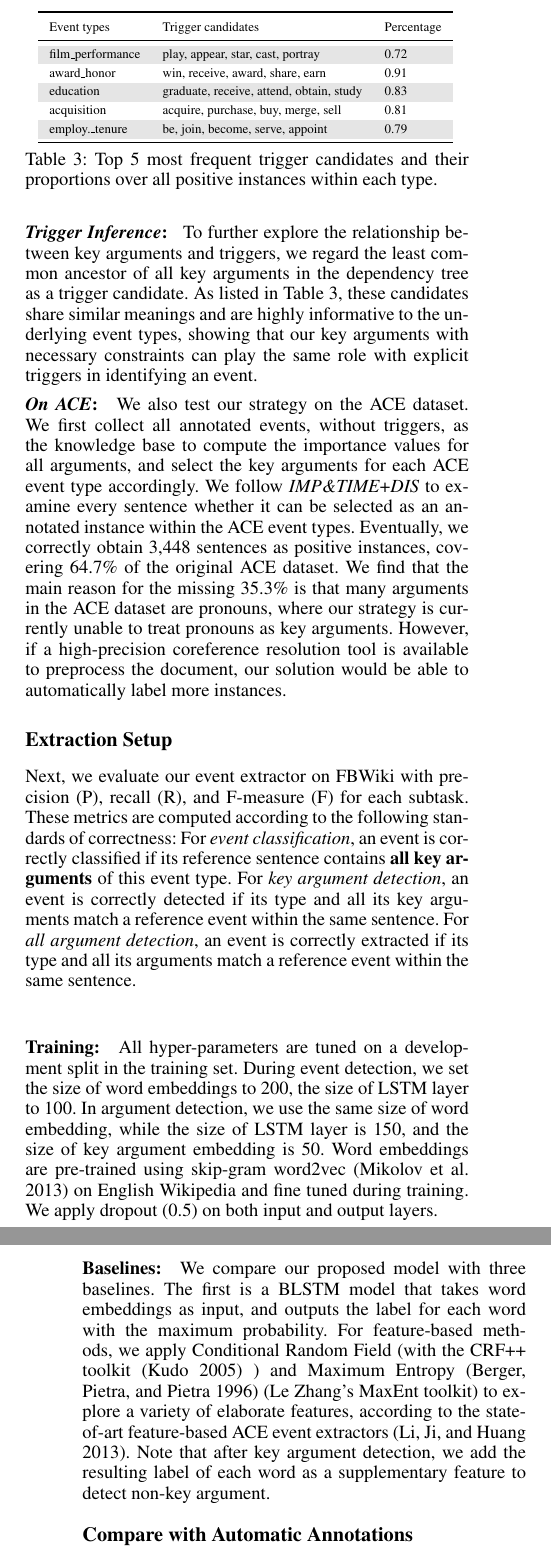
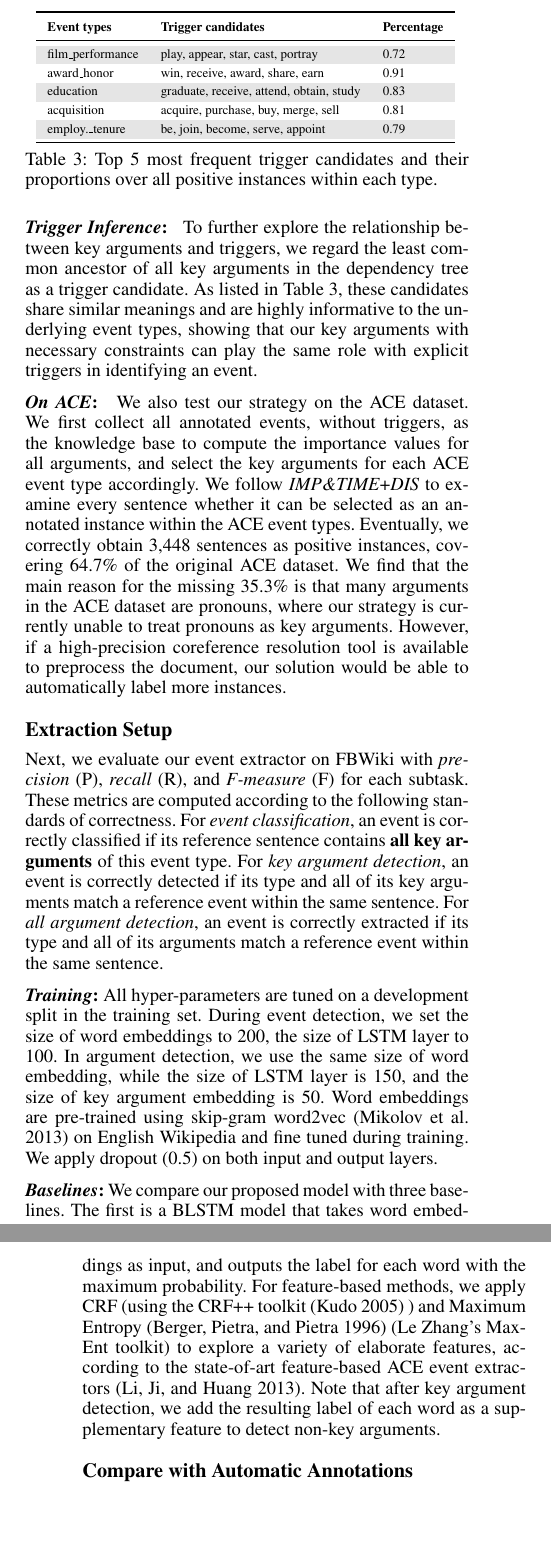
Before and after one commit to chrsitinass/ee_submission, a LaTeX paper (submission.tex, which reads Experiments.tex): two parts of the columns of pages 5 and 6 of 8, joined at a grey line, cut so that both start at the same text, the shorter picture padded with empty space. Compiled offline with pdfLaTeX.

Commit message:
within page limits

```diff
--- a/Experiments.tex
+++ b/Experiments.tex
@@ -24,0 +32 @@ randomly select 100 sentences from each dataset, and ask two annotators to decid
+ a random split of 101,019 for
@@ -76,7 +79,7 @@ types of events.
 
 %%%% containing 7,180 sentences, containing 7,394 events and 25,840 arguments. We then randomly select 4,800 sentences for training and 1,180 sentences as test set, and the rest 1,200 sentences for validation.
 %We first manually evaluate the quality of our test set and then regard the automatically generated data as gold standard and evaluate our model accordingly. Next, we manually evaluate a subset of events detected by our model and analyze the differences with regards to the automatic evaluation. Finally, we conduct evaluation on a smaller dataset constructed according to Wikipedia tables and articles.
-\vspace{1mm}
+\vspace{2mm}
 
 \noindent\textbf{\emph{Trigger Inference}: \mbox{ }} To further explore the relationship between key arguments and triggers, we regard the
 least common ancestor of all key arguments in the dependency tree as a trigger candidate. As listed in Table~\ref{freqTriggers}, these
@@ -89,7 +92,7 @@ constraints can play the same role with explicit triggers in identifying an even
 	\centering
 	\begin{tabular}{lll}
     \toprule
-		Event types & Trigger candidates & Percentage \\
+		\textbf{Event types} & \textbf{Trigger candidates} & \textbf{Percentage} \\
     \midrule
 		\rowcolor{Gray}film\_performance & play, appear, star, cast, portray & 0.72 \\
 		award\_honor & win, receive, award, share, earn & 0.91 \\
@@ -104,7 +107,7 @@ constraints can play the same role with explicit triggers in identifying an even
 	\label{freqTriggers}
 \end{table}
 
-\vspace{1mm} \noindent\textbf{\emph{On ACE}: \mbox{ }} We also test our strategy on the ACE dataset. We first collect all annotated events,
+\vspace{2mm} \noindent\textbf{\emph{On ACE}: \mbox{ }} We also test our strategy on the ACE dataset. We first collect all annotated events,
 without triggers, as the knowledge base to compute the importance values for all arguments, and select the key arguments for each ACE event
 type accordingly. We follow \emph{IMP\&TIME}+\emph{DIS} to examine every sentence whether it can be selected as an annotated instance
 within the ACE event types. Eventually, we correctly obtain 3,448 sentences as positive instances, covering 64.7\% of the original ACE
@@ -118,31 +121,32 @@ our solution would be able to automatically label more instances.% as training d
 Next, we evaluate our event extractor on FBWiki  %the collected datasets,
 %\paragraph{Metrics:} We evaluate our models
 %in terms of popular metrics in event extraction, i.e.,
-with precision (P), recall (R), and F-measure (F) for each subtask. These metrics are computed according to the following standards of correctness:
-For \emph{event classification}, an event is correctly classified if its reference sentence contains \textbf{all key arguments} of this event type.
-For \emph{key argument detection}, an event is correctly detected if its type and all its key arguments match a reference event within the same sentence.
-For \emph{all argument detection}, an event is correctly extracted if its type and all its arguments match a reference event within the same sentence.
+with \emph{precision} (P), \emph{recall} (R), and \emph{F-measure} (F) for each subtask. These metrics are computed according to the
+following standards of correctness. For \emph{event classification}, an event is correctly classified if its reference sentence contains
+\textbf{all key arguments} of this event type. For \emph{key argument detection}, an event is correctly detected if its type and all of its
+key arguments match a reference event within the same sentence. For \emph{all argument detection}, an event is correctly extracted if its
+type and all of its arguments match a reference event within the same sentence.
 
-\paragraph{Training:} All hyper-parameters are tuned on a development split in the training set. During event detection, we set the size of word embeddings to 200, the size of LSTM layer to 100. In argument detection, we use the same size of word embedding, while the size of LSTM layer is 150, and the size of key argument embedding is 50. Word embeddings are pre-trained using skip-gram word2vec~\cite{mikolov2013distributed} on English Wikipedia and fine tuned during training. We apply dropout (0.5) on both input and output layers.
+\vspace{2mm}
+
+
+\noindent \textbf{\emph{Training}:} All hyper-parameters are tuned on a development split in the training set. During event detection, we
+set the size of word embeddings to 200, the size of LSTM layer to 100. In argument detection, we use the same size of word embedding, while
+the size of LSTM layer is 150, and the size of key argument embedding is 50. Word embeddings are pre-trained using skip-gram
+word2vec~\cite{mikolov2013distributed} on English Wikipedia and fine tuned during training. We apply dropout (0.5) on both input and output
+layers.
 
 
 
 
-\paragraph{Baselines:}
+\vspace{2mm}\noindent\textbf{\emph{Baselines}:}
 %To investigate the effectiveness of our proposed model,
-We compare our proposed model with three baselines. %including traditional feature-based and neural network models. All baselines are trained
-%following a \textbf{two-step pipeline, i.e., event detection and argument detection.?????}
-%For neural network baslines, we train
+We compare our proposed model with three baselines.
 The first is a  BLSTM model that takes word embeddings as input, and outputs the label for each word with the maximum probability. % among all possible labels.
-For feature-based methods, we apply Conditional Random Field (with the CRF++ toolkit~\cite{kudo2005crf++} ) and Maximum Entropy \cite{berger1996maximum} (Le Zhang's MaxEnt toolkit) to explore a variety of elaborate features,
-% such as lexical, syntactic and entity-related features,
-according to the state-of-art feature-based ACE event extractors~\cite{li2013joint}.
-% Note that during argument detection stage, we add the event detection label for each word as a supplementary feature.
-%
-Note that after key argument detection, we add the resulting label of each word as a supplementary feature to detect non-key argument.
- %All models are first required to predict each word with a label indicating whether \textbf{it is in an key argument, and add the resulting label of each word as a supplementary feature to predict whether it is in a non-key argument}.
-
-%We use Stanford CoreNLP \cite{manning2014stanford} for feature extraction, and utilize the CRF++ toolkit~\cite{kudo2005crf++} and Le Zhang's MaxEnt toolkit \footnote{\url{https://github.com/lzhang10/maxent}} to train the CRF and Max Entropy classifiers, respectively.
+For feature-based methods, we apply CRF (using the CRF++ toolkit~\cite{kudo2005crf++} ) and Maximum Entropy \cite{berger1996maximum} (Le
+Zhang's MaxEnt toolkit) to explore a variety of elaborate features, according to the state-of-art feature-based ACE event
+extractors~\cite{li2013joint}. Note that after key argument detection, we add the resulting label of each word as a supplementary feature
+to detect non-key arguments.
 
 \subsection{Compare with Automatic Annotations}
 Firstly, we compare the model output against the automatically obtained event annotations.
```
Also changed, not shown: Model.tex (+1 -0 lines), approach.tex (+6 -2 lines), Experiments.tex (46 more changed lines).
